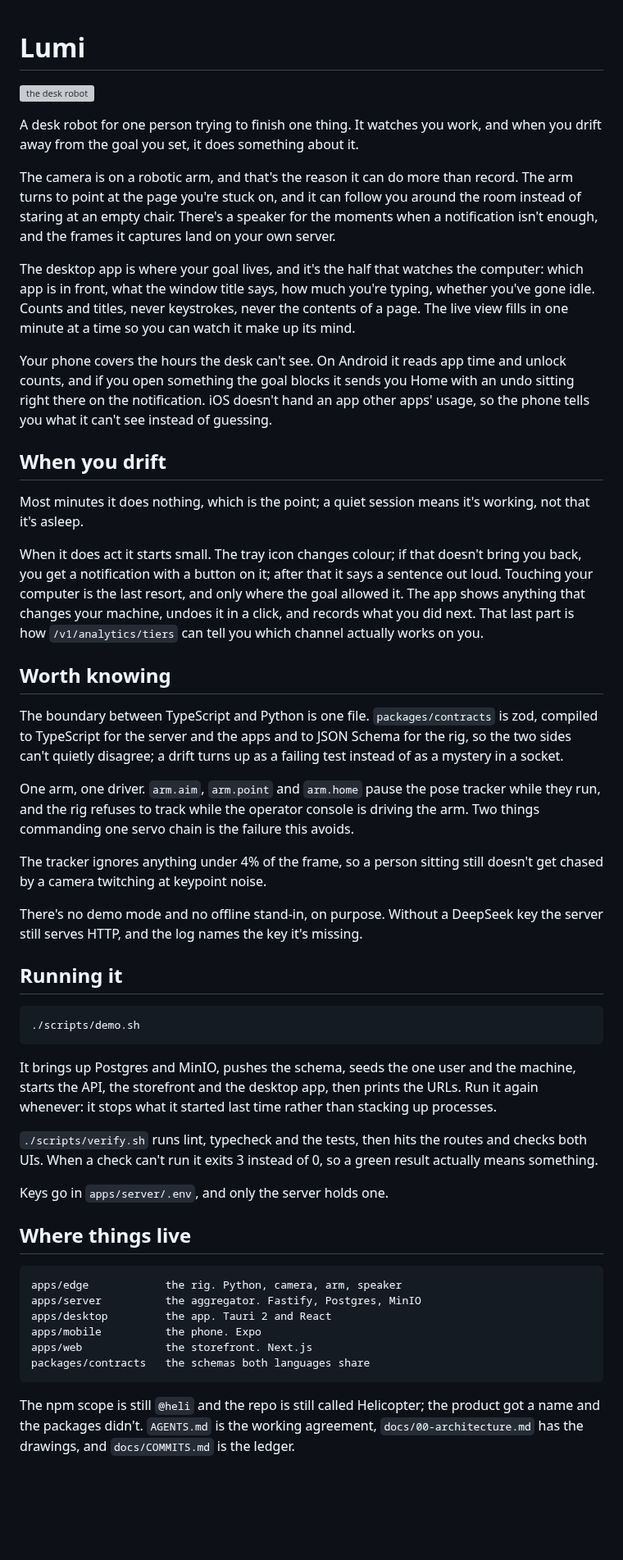
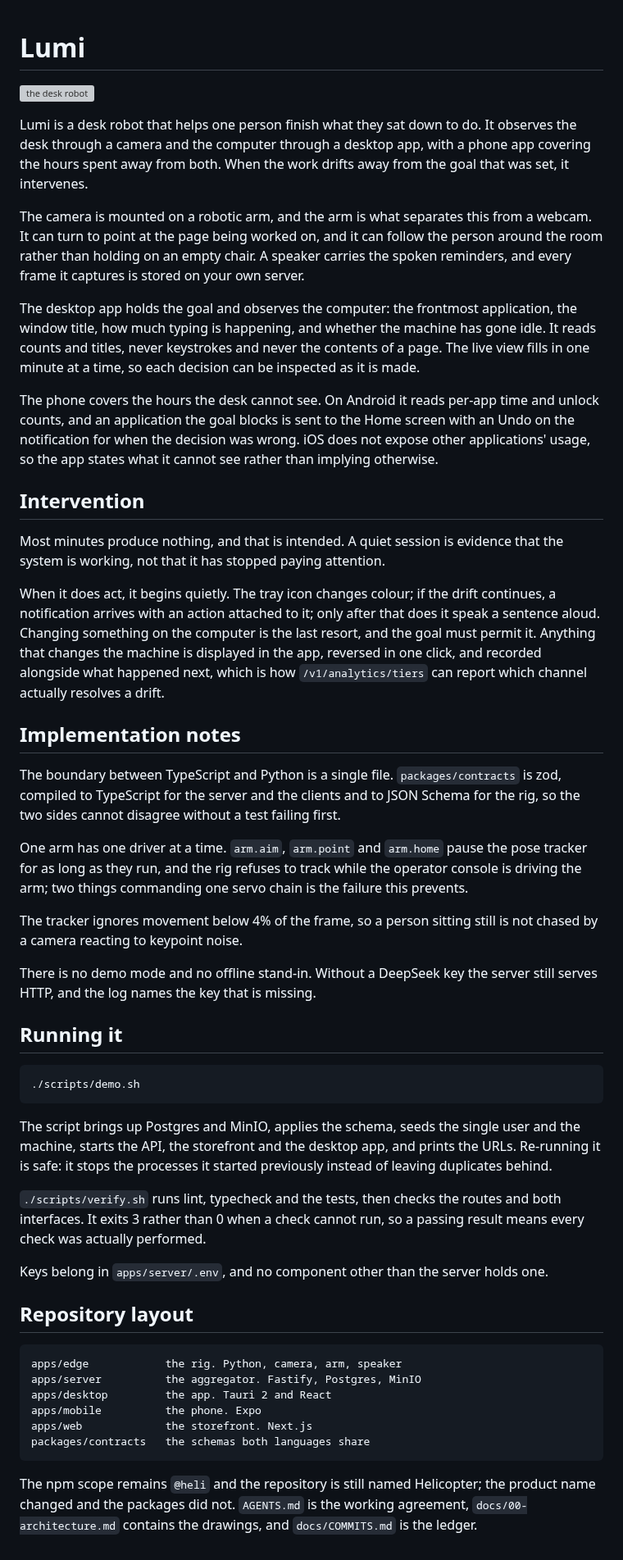
Before and after one commit to wylited/lumi, a Markdown page: README.md, the part around the change. Shown at 82% size. Rendered like a GitHub page; blank space fills up the shorter version; grey boxes are pictures that could not be loaded.

Commit message:
docs(repo): raise the register of the readme
Same content, written for a reader rather than for a colleague: contractions
expanded, sentence fragments removed, and the asides that read as jokes cut. The
escalation is now stated as the sequence it is, and the sections are named for
what they cover.

Extends HELI-008, whose file this is.

````diff
--- a/README.md
+++ b/README.md
@@ -1,8 +1,8 @@
 # Lumi
 
 <!--
-  TODO(hero): one wide image, around 1600x900. The unit on a desk, the desktop app open behind it,
-  the phone beside it. Save it as docs/media/hero.png and the line below starts working.
+  TODO(hero): one wide image, approximately 1600x900. The unit on a desk, the desktop app open
+  behind it, the phone beside it. Save it as docs/media/hero.png and the line below will render.
 
   Material already in the tree:
     apps/web/public/unit/    stills of the unit
@@ -12,29 +12,29 @@
 
 ![the desk robot](docs/media/hero.png)
 
-A desk robot for one person trying to finish one thing. It watches you work, and when you drift away from the goal you set, it does something about it.
+Lumi is a desk robot that helps one person finish what they sat down to do. It observes the desk through a camera and the computer through a desktop app, with a phone app covering the hours spent away from both. When the work drifts away from the goal that was set, it intervenes.
 
-The camera is on a robotic arm, and that's the reason it can do more than record. The arm turns to point at the page you're stuck on, and it can follow you around the room instead of staring at an empty chair. There's a speaker for the moments when a notification isn't enough, and the frames it captures land on your own server.
+The camera is mounted on a robotic arm, and the arm is what separates this from a webcam. It can turn to point at the page being worked on, and it can follow the person around the room rather than holding on an empty chair. A speaker carries the spoken reminders, and every frame it captures is stored on your own server.
 
-The desktop app is where your goal lives, and it's the half that watches the computer: which app is in front, what the window title says, how much you're typing, whether you've gone idle. Counts and titles, never keystrokes, never the contents of a page. The live view fills in one minute at a time so you can watch it make up its mind.
+The desktop app holds the goal and observes the computer: the frontmost application, the window title, how much typing is happening, and whether the machine has gone idle. It reads counts and titles, never keystrokes and never the contents of a page. The live view fills in one minute at a time, so each decision can be inspected as it is made.
 
-Your phone covers the hours the desk can't see. On Android it reads app time and unlock counts, and if you open something the goal blocks it sends you Home with an undo sitting right there on the notification. iOS doesn't hand an app other apps' usage, so the phone tells you what it can't see instead of guessing.
+The phone covers the hours the desk cannot see. On Android it reads per-app time and unlock counts, and an application the goal blocks is sent to the Home screen with an Undo on the notification for when the decision was wrong. iOS does not expose other applications' usage, so the app states what it cannot see rather than implying otherwise.
 
-## When you drift
+## Intervention
 
-Most minutes it does nothing, which is the point; a quiet session means it's working, not that it's asleep.
+Most minutes produce nothing, and that is intended. A quiet session is evidence that the system is working, not that it has stopped paying attention.
 
-When it does act it starts small. The tray icon changes colour; if that doesn't bring you back, you get a notification with a button on it; after that it says a sentence out loud. Touching your computer is the last resort, and only where the goal allowed it. The app shows anything that changes your machine, undoes it in a click, and records what you did next. That last part is how `/v1/analytics/tiers` can tell you which channel actually works on you.
+When it does act, it begins quietly. The tray icon changes colour; if the drift continues, a notification arrives with an action attached to it; only after that does it speak a sentence aloud. Changing something on the computer is the last resort, and the goal must permit it. Anything that changes the machine is displayed in the app, reversed in one click, and recorded alongside what happened next, which is how `/v1/analytics/tiers` can report which channel actually resolves a drift.
 
-## Worth knowing
+## Implementation notes
 
-The boundary between TypeScript and Python is one file. `packages/contracts` is zod, compiled to TypeScript for the server and the apps and to JSON Schema for the rig, so the two sides can't quietly disagree; a drift turns up as a failing test instead of as a mystery in a socket.
+The boundary between TypeScript and Python is a single file. `packages/contracts` is zod, compiled to TypeScript for the server and the clients and to JSON Schema for the rig, so the two sides cannot disagree without a test failing first.
 
-One arm, one driver. `arm.aim`, `arm.point` and `arm.home` pause the pose tracker while they run, and the rig refuses to track while the operator console is driving the arm. Two things commanding one servo chain is the failure this avoids.
+One arm has one driver at a time. `arm.aim`, `arm.point` and `arm.home` pause the pose tracker for as long as they run, and the rig refuses to track while the operator console is driving the arm; two things commanding one servo chain is the failure this prevents.
 
-The tracker ignores anything under 4% of the frame, so a person sitting still doesn't get chased by a camera twitching at keypoint noise.
+The tracker ignores movement below 4% of the frame, so a person sitting still is not chased by a camera reacting to keypoint noise.
 
-There's no demo mode and no offline stand-in, on purpose. Without a DeepSeek key the server still serves HTTP, and the log names the key it's missing.
+There is no demo mode and no offline stand-in. Without a DeepSeek key the server still serves HTTP, and the log names the key that is missing.
 
 ## Running it
 
@@ -42,13 +42,13 @@ There's no demo mode and no offline stand-in, on purpose. Without a DeepSeek key
 ./scripts/demo.sh
 ```
 
-It brings up Postgres and MinIO, pushes the schema, seeds the one user and the machine, starts the API, the storefront and the desktop app, then prints the URLs. Run it again whenever: it stops what it started last time rather than stacking up processes.
+The script brings up Postgres and MinIO, applies the schema, seeds the single user and the machine, starts the API, the storefront and the desktop app, and prints the URLs. Re-running it is safe: it stops the processes it started previously instead of leaving duplicates behind.
 
-`./scripts/verify.sh` runs lint, typecheck and the tests, then hits the routes and checks both UIs. When a check can't run it exits 3 instead of 0, so a green result actually means something.
+`./scripts/verify.sh` runs lint, typecheck and the tests, then checks the routes and both interfaces. It exits 3 rather than 0 when a check cannot run, so a passing result means every check was actually performed.
 
-Keys go in `apps/server/.env`, and only the server holds one.
+Keys belong in `apps/server/.env`, and no component other than the server holds one.
 
-## Where things live
+## Repository layout
 
 ```
 apps/edge            the rig. Python, camera, arm, speaker
@@ -59,4 +59,4 @@ apps/web             the storefront. Next.js
 packages/contracts   the schemas both languages share
 ```
 
-The npm scope is still `@heli` and the repo is still called Helicopter; the product got a name and the packages didn't. `AGENTS.md` is the working agreement, `docs/00-architecture.md` has the drawings, and `docs/COMMITS.md` is the ledger.
+The npm scope remains `@heli` and the repository is still named Helicopter; the product name changed and the packages did not. `AGENTS.md` is the working agreement, `docs/00-architecture.md` contains the drawings, and `docs/COMMITS.md` is the ledger.
````
